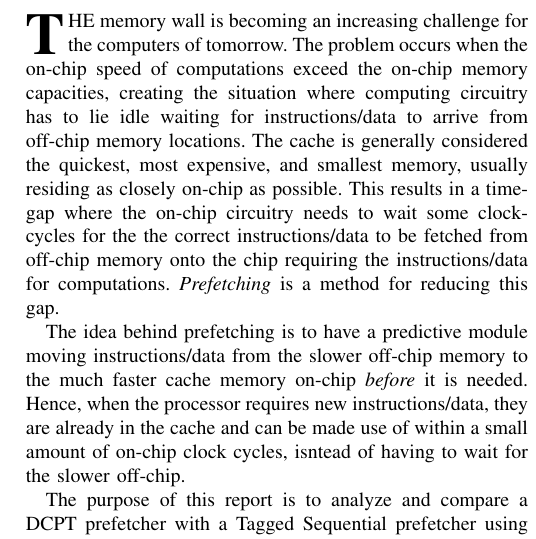
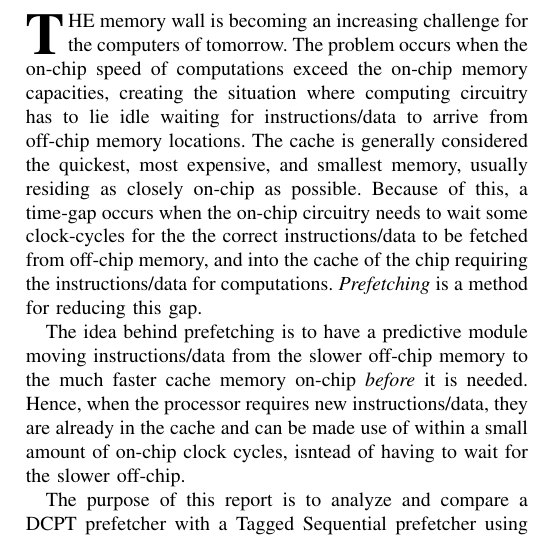
Before and after one commit to x10an14/tdt4260Group, a LaTeX paper (report/report.tex, which reads report/introduction.tex): part of one column of page 1 of 4, cut so that both start at the same text. Compiled offline with pdfLaTeX.

Commit message:
Ingebrigt kommentar fix'd

```diff
--- a/report/introduction.tex
+++ b/report/introduction.tex
@@ -6,10 +6,10 @@ exceed the on-chip memory capacities, creating the situation where computing
 circuitry has to lie idle waiting for instructions/data to arrive from off-chip
 memory locations. The cache is generally considered the quickest, most
 expensive, and smallest memory, usually residing as closely on-chip as possible.
-This results in a time-gap where the on-chip circuitry needs to wait some
+Because of this, a time-gap occurs when the on-chip circuitry needs to wait some
 clock-cycles for the the correct instructions/data to be fetched from off-chip
-memory onto the chip requiring the instructions/data for computations.
-\emph{Prefetching} is a method for reducing this gap.
+memory, and into the cache of the chip requiring the instructions/data for
+computations. \emph{Prefetching} is a method for reducing this gap.
 
 The idea behind prefetching is to have a predictive module moving
 instructions/data from the slower off-chip memory to the much faster cache
```
